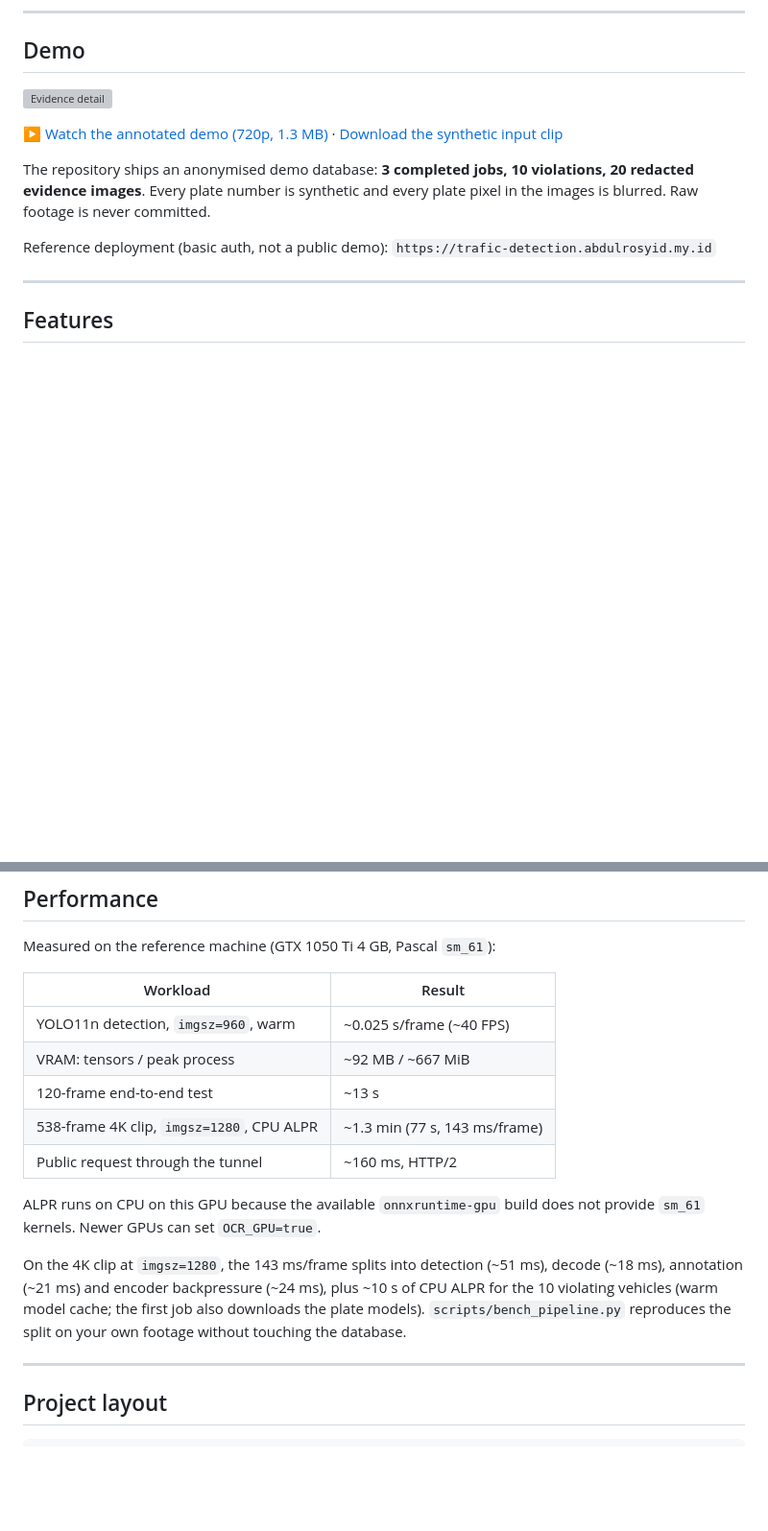
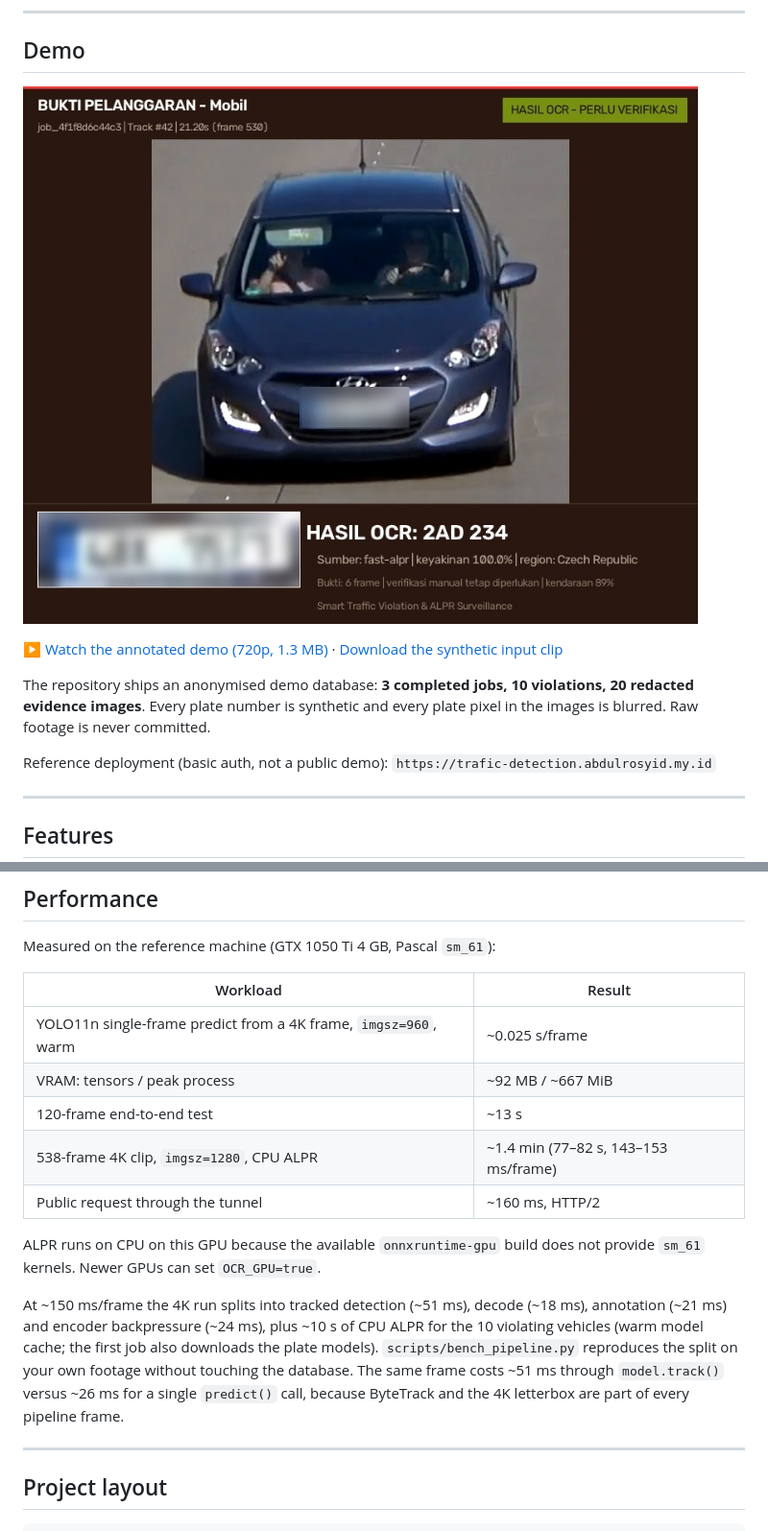
Before and after one commit to rosyiddd666999/smart-traffic-violation-alpr, a Markdown page: README.md, 2 parts joined by grey strips. Shown at 96% size. Drawn GitHub-style; blank space fills up the shorter version; grey boxes are pictures that could not be loaded.

```diff
--- a/README.md
+++ b/README.md
@@ -19,7 +19,7 @@ Tunnel in front. It runs on a 4 GB GTX 1050 Ti.
 
 ## Demo
 
-[![Evidence detail](docs/assets/screenshots/evidence-detail.png)](docs/assets/screenshots/evidence-detail.png)
+[![Evidence detail](docs/assets/screenshots/evidence-detail.jpg)](docs/assets/screenshots/evidence-detail.jpg)
 
 [▶ Watch the annotated demo (720p, 1.3 MB)](docs/assets/videos/demo-detection-720p.mp4) ·
 [Download the synthetic input clip](docs/assets/videos/sample-traffic.mp4)
@@ -200,20 +200,22 @@ Measured on the reference machine (GTX 1050 Ti 4 GB, Pascal `sm_61`):
 
 | Workload | Result |
 |---|---|
-| YOLO11n detection, `imgsz=960`, warm | ~0.025 s/frame (~40 FPS) |
+| YOLO11n single-frame predict from a 4K frame, `imgsz=960`, warm | ~0.025 s/frame |
 | VRAM: tensors / peak process | ~92 MB / ~667 MiB |
 | 120-frame end-to-end test | ~13 s |
-| 538-frame 4K clip, `imgsz=1280`, CPU ALPR | ~1.3 min (77 s, 143 ms/frame) |
+| 538-frame 4K clip, `imgsz=1280`, CPU ALPR | ~1.4 min (77–82 s, 143–153 ms/frame) |
 | Public request through the tunnel | ~160 ms, HTTP/2 |
 
 ALPR runs on CPU on this GPU because the available `onnxruntime-gpu` build does
 not provide `sm_61` kernels. Newer GPUs can set `OCR_GPU=true`.
 
-On the 4K clip at `imgsz=1280`, the 143 ms/frame splits into detection (~51 ms),
-decode (~18 ms), annotation (~21 ms) and encoder backpressure (~24 ms), plus
-~10 s of CPU ALPR for the 10 violating vehicles (warm model cache; the first
-job also downloads the plate models). `scripts/bench_pipeline.py` reproduces
-the split on your own footage without touching the database.
+At ~150 ms/frame the 4K run splits into tracked detection (~51 ms), decode
+(~18 ms), annotation (~21 ms) and encoder backpressure (~24 ms), plus ~10 s of
+CPU ALPR for the 10 violating vehicles (warm model cache; the first job also
+downloads the plate models). `scripts/bench_pipeline.py` reproduces the split
+on your own footage without touching the database. The same frame costs ~51 ms
+through `model.track()` versus ~26 ms for a single `predict()` call, because
+ByteTrack and the 4K letterbox are part of every pipeline frame.
 
 ---
 
```
Also changed, not shown: docs/deploy-homelab.md (+33 -8 lines), docs/end-to-end.md (+5 -1 lines).
